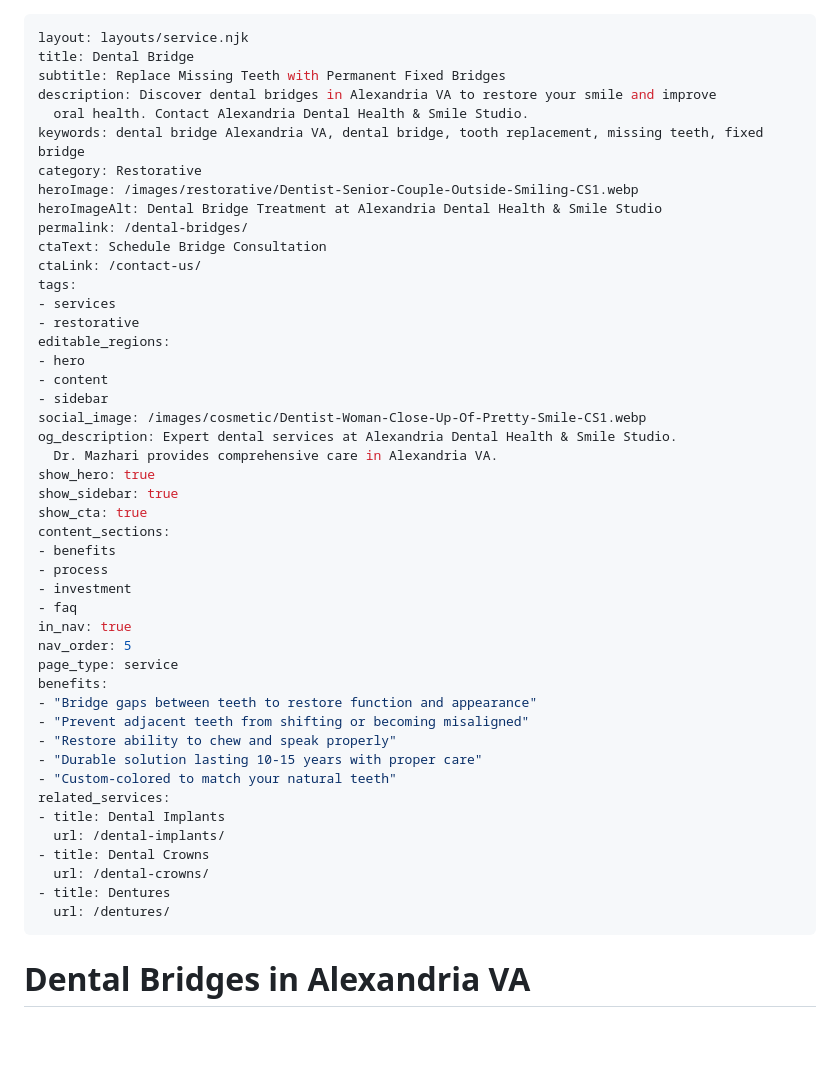
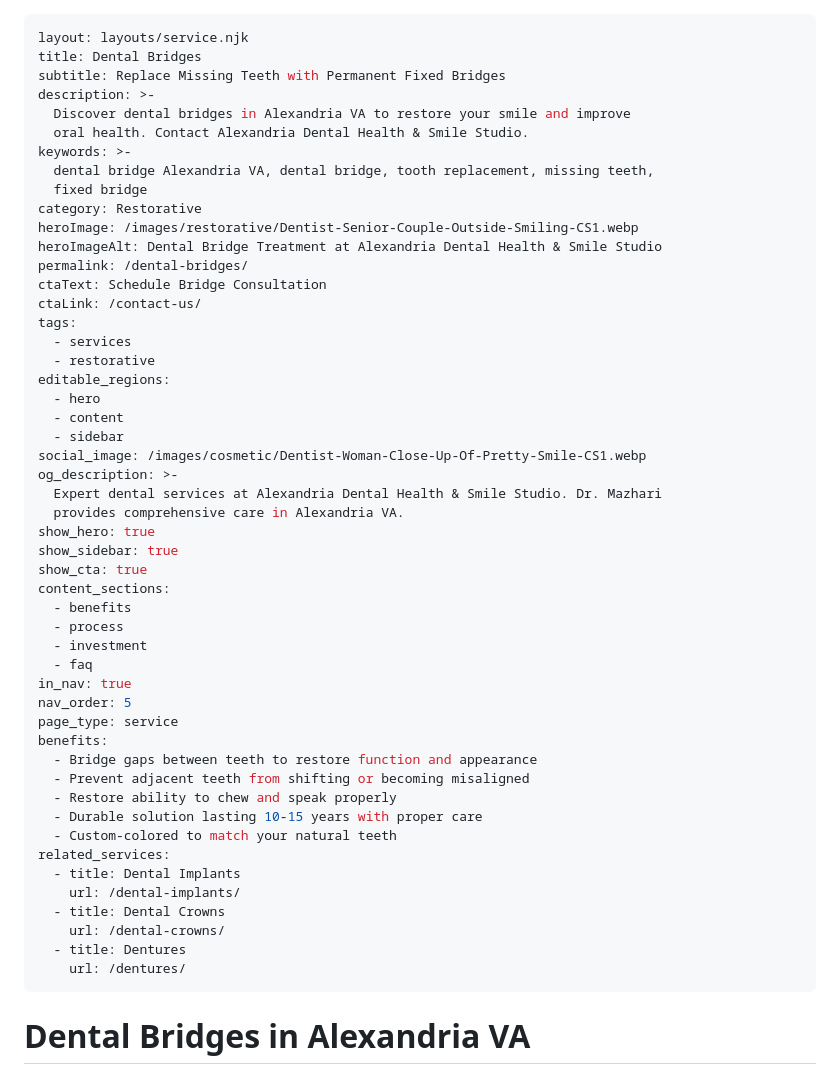
Before and after one commit to tdhelixx/alexandria-dental-health-site, a Markdown page: src/services/dental-bridges.md, the part around the change. GitHub-like rendering; blank space fills up the shorter version.

Commit message:
Updated 1 file via CloudCannon.

```diff
--- a/src/services/dental-bridges.md
+++ b/src/services/dental-bridges.md
@@ -1,10 +1,13 @@
 ---
 layout: layouts/service.njk
-title: Dental Bridge
+title: Dental Bridges
 subtitle: Replace Missing Teeth with Permanent Fixed Bridges
-description: Discover dental bridges in Alexandria VA to restore your smile and improve
+description: >-
+  Discover dental bridges in Alexandria VA to restore your smile and improve
   oral health. Contact Alexandria Dental Health & Smile Studio.
-keywords: dental bridge Alexandria VA, dental bridge, tooth replacement, missing teeth, fixed bridge
+keywords: >-
+  dental bridge Alexandria VA, dental bridge, tooth replacement, missing teeth,
+  fixed bridge
 category: Restorative
 heroImage: /images/restorative/Dentist-Senior-Couple-Outside-Smiling-CS1.webp
 heroImageAlt: Dental Bridge Treatment at Alexandria Dental Health & Smile Studio
@@ -12,41 +15,41 @@ permalink: /dental-bridges/
 ctaText: Schedule Bridge Consultation
 ctaLink: /contact-us/
 tags:
-- services
-- restorative
+  - services
+  - restorative
 editable_regions:
-- hero
-- content
-- sidebar
+  - hero
+  - content
+  - sidebar
 social_image: /images/cosmetic/Dentist-Woman-Close-Up-Of-Pretty-Smile-CS1.webp
-og_description: Expert dental services at Alexandria Dental Health & Smile Studio.
-  Dr. Mazhari provides comprehensive care in Alexandria VA.
+og_description: >-
+  Expert dental services at Alexandria Dental Health & Smile Studio. Dr. Mazhari
+  provides comprehensive care in Alexandria VA.
 show_hero: true
 show_sidebar: true
 show_cta: true
 content_sections:
-- benefits
-- process
-- investment
-- faq
+  - benefits
+  - process
+  - investment
+  - faq
 in_nav: true
 nav_order: 5
 page_type: service
 benefits:
-- "Bridge gaps between teeth to restore function and appearance"
-- "Prevent adjacent teeth from shifting or becoming misaligned"
-- "Restore ability to chew and speak properly"
-- "Durable solution lasting 10-15 years with proper care"
-- "Custom-colored to match your natural teeth"
+  - Bridge gaps between teeth to restore function and appearance
+  - Prevent adjacent teeth from shifting or becoming misaligned
+  - Restore ability to chew and speak properly
+  - Durable solution lasting 10-15 years with proper care
+  - Custom-colored to match your natural teeth
 related_services:
-- title: Dental Implants
-  url: /dental-implants/
-- title: Dental Crowns
-  url: /dental-crowns/
-- title: Dentures
-  url: /dentures/
+  - title: Dental Implants
+    url: /dental-implants/
+  - title: Dental Crowns
+    url: /dental-crowns/
+  - title: Dentures
+    url: /dentures/
 ---
-
 # Dental Bridges in Alexandria VA
 
 You can lose teeth in many different ways, including dental work, or through accidents and other mishaps. In the past, the loss of a tooth was simply something most people had to learn to accept. Today, there are many alternatives to ensure that a missing tooth doesn't have to become an embarrassment. One technique called a Dental Bridge in Alexandria VA is a unique solution to the problem.
```
